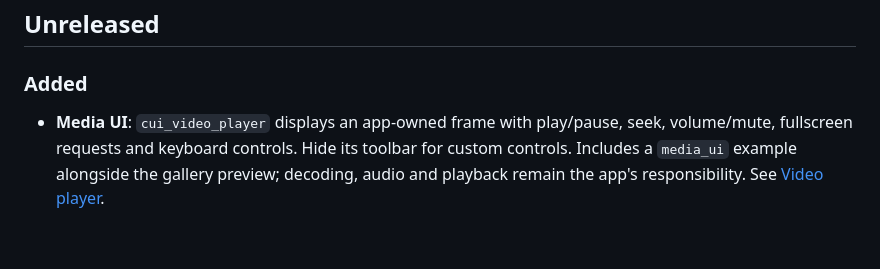
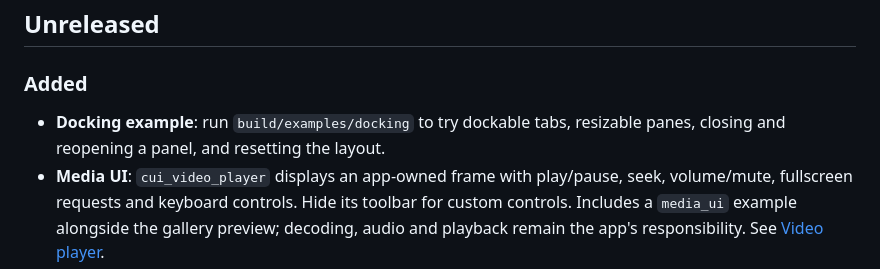
Before and after one commit to mzgs/Better-C-UI, a Markdown page: CHANGELOG.md, the part around the change. Drawn GitHub-style; blank space fills up the shorter version.

```diff
--- a/CHANGELOG.md
+++ b/CHANGELOG.md
@@ -6,6 +6,7 @@ What changed in Better-C-UI, newest first. Every component mentioned here runs l
 
 ### Added
 
+- **Docking example**: run `build/examples/docking` to try dockable tabs, resizable panes, closing and reopening a panel, and resetting the layout.
 - **Media UI**: `cui_video_player` displays an app-owned frame with play/pause, seek, volume/mute, fullscreen requests and keyboard controls. Hide its toolbar for custom controls. Includes a `media_ui` example alongside the gallery preview; decoding, audio and playback remain the app's responsibility. See [Video player](docs/components-more.md#video-player).
 - **Stress-test app** ([`examples/stress.c`](examples/stress.c)): a dense operations console with charts, editable service records, routing controls and logs. Compare 1,000–100,000 fully built rows with virtualized rows, change one record or all records, and watch FPS, frame interval, process CPU and current resident memory at the top right. See [Performance](docs/performance.md#interactive-stress-app).
 - **Instruments**, five components for interfaces that read like an instrument: values as dots, labels in the monospaced font, hairlines and one accent. See [Instruments](docs/components-more.md#instruments) and the gallery's new *Instruments* page.
```
Also changed, not shown: README.md (+1 -0 lines), docs/components-more.md (+12 -0 lines), docs/images/components/docking-example-dark.png (added), docs/images/components/docking-example.png (added), 3 other files.
